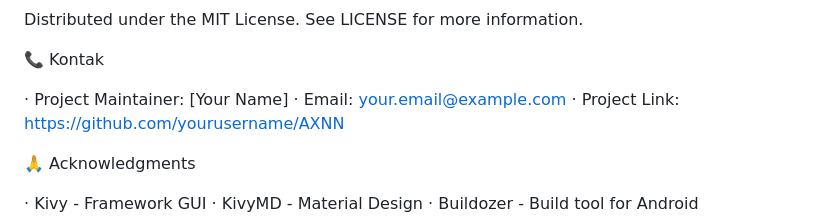
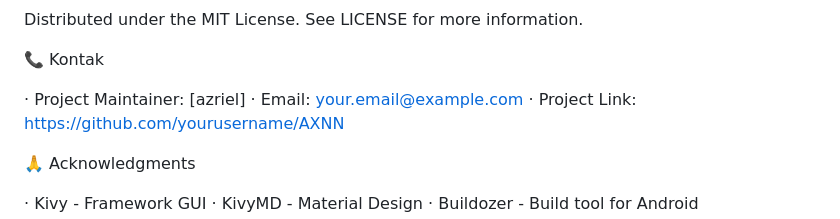
Before and after one commit to axionneuralis-a11y/AXNN, a Markdown page: README.md, the part around the change. Rendered like a GitHub page.

```diff
--- a/README.md
+++ b/README.md
@@ -129,7 +129,7 @@ Distributed under the MIT License. See LICENSE for more information.
 
 📞 Kontak
 
-· Project Maintainer: [Your Name]
+· Project Maintainer: [azriel]
 · Email: your.email@example.com
 · Project Link: https://github.com/yourusername/AXNN
 
```
